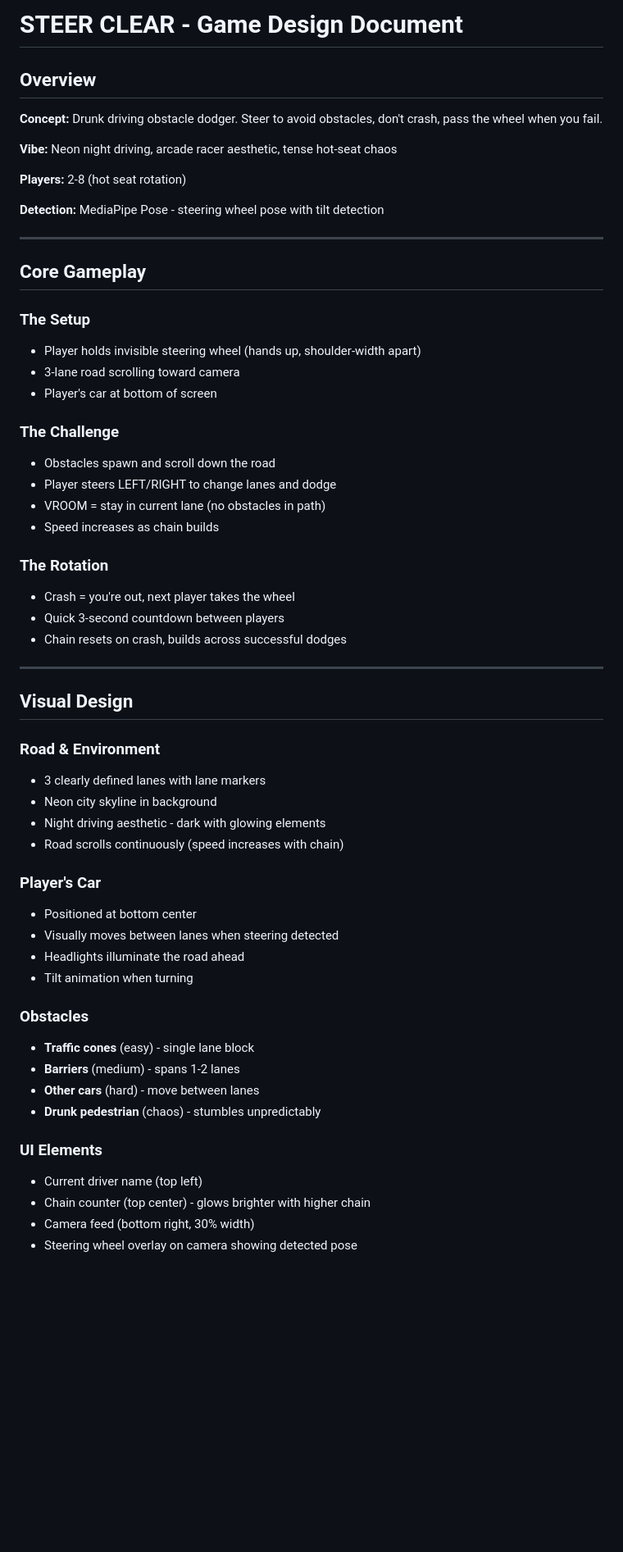
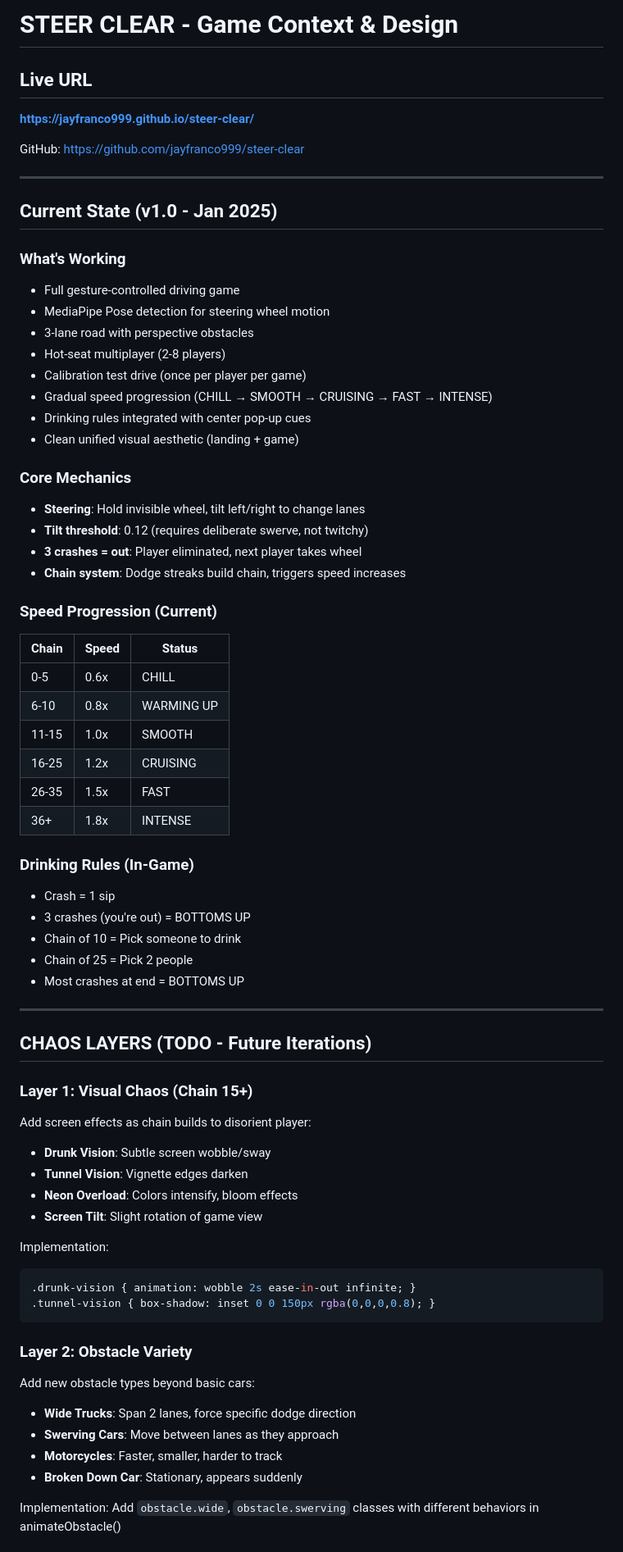
Before and after one commit to jayfranco999/steer-clear, a Markdown page: CONTEXT.md, the part around one of its changes. Shown at 82% size. GitHub-like rendering; blank space fills up the shorter version.

Commit message:
Add chaos layers roadmap and full context doc

````diff
--- a/CONTEXT.md
+++ b/CONTEXT.md
@@ -1,60 +1,70 @@
-# STEER CLEAR - Game Design Document
+# STEER CLEAR - Game Context & Design
 
-## Overview
+## Live URL
+**https://jayfranco999.github.io/steer-clear/**
 
-**Concept:** Drunk driving obstacle dodger. Steer to avoid obstacles, don't crash, pass the wheel when you fail.
-
-**Vibe:** Neon night driving, arcade racer aesthetic, tense hot-seat chaos
-
-**Players:** 2-8 (hot seat rotation)
-
-**Detection:** MediaPipe Pose - steering wheel pose with tilt detection
+GitHub: https://github.com/jayfranco999/steer-clear
 
 ---
 
-## Core Gameplay
+## Current State (v1.0 - Jan 2025)
 
-### The Setup
-- Player holds invisible steering wheel (hands up, shoulder-width apart)
-- 3-lane road scrolling toward camera
-- Player's car at bottom of screen
+### What's Working
+- Full gesture-controlled driving game
+- MediaPipe Pose detection for steering wheel motion
+- 3-lane road with perspective obstacles
+- Hot-seat multiplayer (2-8 players)
+- Calibration test drive (once per player per game)
+- Gradual speed progression (CHILL → SMOOTH → CRUISING → FAST → INTENSE)
+- Drinking rules integrated with center pop-up cues
+- Clean unified visual aesthetic (landing + game)
 
-### The Challenge
-- Obstacles spawn and scroll down the road
-- Player steers LEFT/RIGHT to change lanes and dodge
-- VROOM = stay in current lane (no obstacles in path)
-- Speed increases as chain builds
+### Core Mechanics
+- **Steering**: Hold invisible wheel, tilt left/right to change lanes
+- **Tilt threshold**: 0.12 (requires deliberate swerve, not twitchy)
+- **3 crashes = out**: Player eliminated, next player takes wheel
+- **Chain system**: Dodge streaks build chain, triggers speed increases
 
-### The Rotation
-- Crash = you're out, next player takes the wheel
-- Quick 3-second countdown between players
-- Chain resets on crash, builds across successful dodges
+### Speed Progression (Current)
+| Chain | Speed | Status |
+|-------|-------|--------|
+| 0-5 | 0.6x | CHILL |
+| 6-10 | 0.8x | WARMING UP |
+| 11-15 | 1.0x | SMOOTH |
+| 16-25 | 1.2x | CRUISING |
+| 26-35 | 1.5x | FAST |
+| 36+ | 1.8x | INTENSE |
+
+### Drinking Rules (In-Game)
+- Crash = 1 sip
+- 3 crashes (you're out) = BOTTOMS UP
+- Chain of 10 = Pick someone to drink
+- Chain of 25 = Pick 2 people
+- Most crashes at end = BOTTOMS UP
 
 ---
 
-## Visual Design
+## CHAOS LAYERS (TODO - Future Iterations)
 
-### Road & Environment
-- 3 clearly defined lanes with lane markers
-- Neon city skyline in background
-- Night driving aesthetic - dark with glowing elements
-- Road scrolls continuously (speed increases with chain)
+### Layer 1: Visual Chaos (Chain 15+)
+Add screen effects as chain builds to disorient player:
+- **Drunk Vision**: Subtle screen wobble/sway
+- **Tunnel Vision**: Vignette edges darken
+- **Neon Overload**: Colors intensify, bloom effects
+- **Screen Tilt**: Slight rotation of game view
 
-### Player's Car
-- Positioned at bottom center
-- Visually moves between lanes when steering detected
-- Headlights illuminate the road ahead
-- Tilt animation when turning
+Implementation:
+```css
+.drunk-vision { animation: wobble 2s ease-in-out infinite; }
+.tunnel-vision { box-shadow: inset 0 0 150px rgba(0,0,0,0.8); }
+```
 
-### Obstacles
-- **Traffic cones** (easy) - single lane block
-- **Barriers** (medium) - spans 1-2 lanes
-- **Other cars** (hard) - move between lanes
-- **Drunk pedestrian** (chaos) - stumbles unpredictably
+### Layer 2: Obstacle Variety
+Add new obstacle types beyond basic cars:
+- **Wide Trucks**: Span 2 lanes, force specific dodge direction
+- **Swerving Cars**: Move between lanes as they approach
+- **Motorcycles**: Faster, smaller, harder to track
+- **Broken Down Car**: Stationary, appears suddenly
 
-### UI Elements
-- Current driver name (top left)
-- Chain counter (top center) - glows brighter with higher chain
-- Camera feed (bottom right, 30% width)
-- Steering wheel overlay on camera showing detected pose
+Implementation: Add `obstacle.wide`, `obstacle.swerving` classes with different behaviors in animateObstacle()
 
````
Also changed, not shown: other parts of CONTEXT.md (+101 -93 lines).
